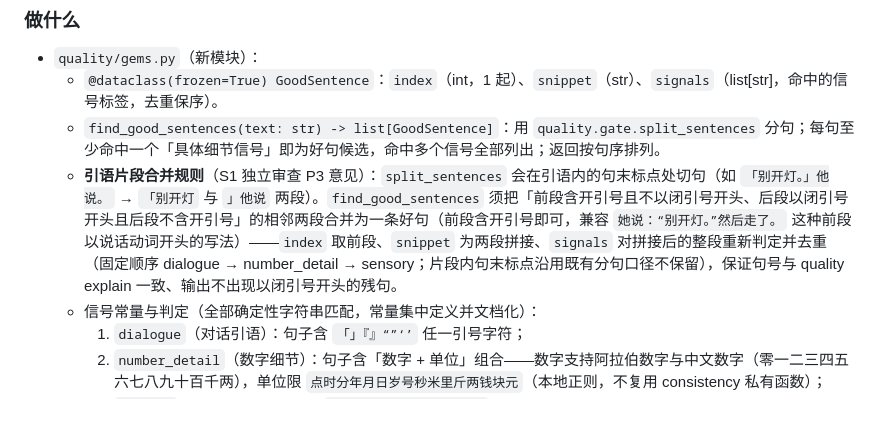
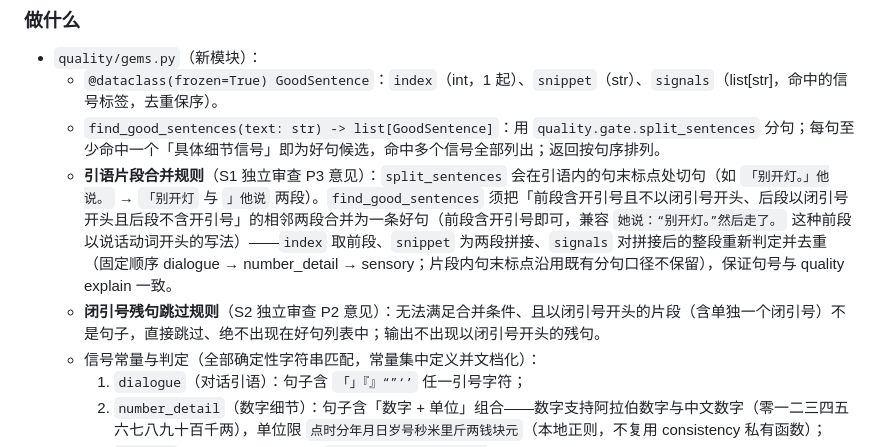
Before and after one commit to ppepperkok-hue/novel-editorial, a Markdown page: docs/implementation/m5-n22-implementation.md, the part around the change. Drawn GitHub-style; blank space fills up the shorter version.

Commit message:
docs: add close-quote fragment skip rule for N22 gem detection

```diff
--- a/docs/implementation/m5-n22-implementation.md
+++ b/docs/implementation/m5-n22-implementation.md
@@ -31,7 +31,8 @@
 - `quality/gems.py`（新模块）：
   - `@dataclass(frozen=True) GoodSentence`：`index`（int，1 起）、`snippet`（str）、`signals`（list[str]，命中的信号标签，去重保序）。
   - `find_good_sentences(text: str) -> list[GoodSentence]`：用 `quality.gate.split_sentences` 分句；每句至少命中一个「具体细节信号」即为好句候选，命中多个信号全部列出；返回按句序排列。
-  - **引语片段合并规则**（S1 独立审查 P3 意见）：`split_sentences` 会在引语内的句末标点处切句（如 `「别开灯。」他说。` → `「别开灯` 与 `」他说` 两段）。`find_good_sentences` 须把「前段含开引号且不以闭引号开头、后段以闭引号开头且后段不含开引号」的相邻两段合并为一条好句（前段含开引号即可，兼容 `她说：“别开灯。”然后走了。` 这种前段以说话动词开头的写法）——`index` 取前段、`snippet` 为两段拼接、`signals` 对拼接后的整段重新判定并去重（固定顺序 dialogue → number_detail → sensory；片段内句末标点沿用既有分句口径不保留），保证句号与 quality explain 一致、输出不出现以闭引号开头的残句。
+  - **引语片段合并规则**（S1 独立审查 P3 意见）：`split_sentences` 会在引语内的句末标点处切句（如 `「别开灯。」他说。` → `「别开灯` 与 `」他说` 两段）。`find_good_sentences` 须把「前段含开引号且不以闭引号开头、后段以闭引号开头且后段不含开引号」的相邻两段合并为一条好句（前段含开引号即可，兼容 `她说：“别开灯。”然后走了。` 这种前段以说话动词开头的写法）——`index` 取前段、`snippet` 为两段拼接、`signals` 对拼接后的整段重新判定并去重（固定顺序 dialogue → number_detail → sensory；片段内句末标点沿用既有分句口径不保留），保证句号与 quality explain 一致。
+  - **闭引号残句跳过规则**（S2 独立审查 P2 意见）：无法满足合并条件、且以闭引号开头的片段（含单独一个闭引号）不是句子，直接跳过、绝不出现在好句列表中；输出不出现以闭引号开头的残句。
   - 信号常量与判定（全部确定性字符串匹配，常量集中定义并文档化）：
     1. `dialogue`（对话引语）：句子含 `「」『』“”‘’` 任一引号字符；
     2. `number_detail`（数字细节）：句子含「数字 + 单位」组合——数字支持阿拉伯数字与中文数字（零一二三四五六七八九十百千两），单位限 `点时分年月日岁号秒米里斤两钱块元`（本地正则，不复用 consistency 私有函数）；
```
